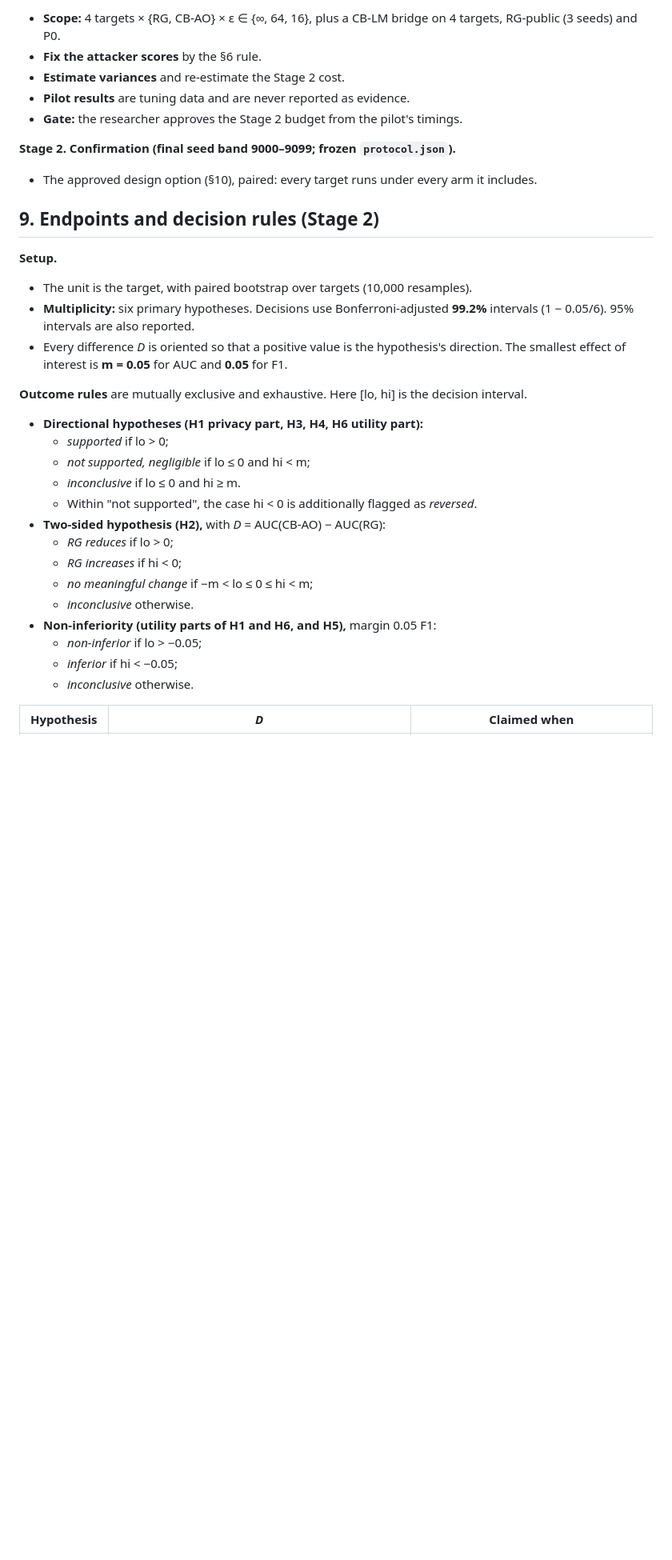
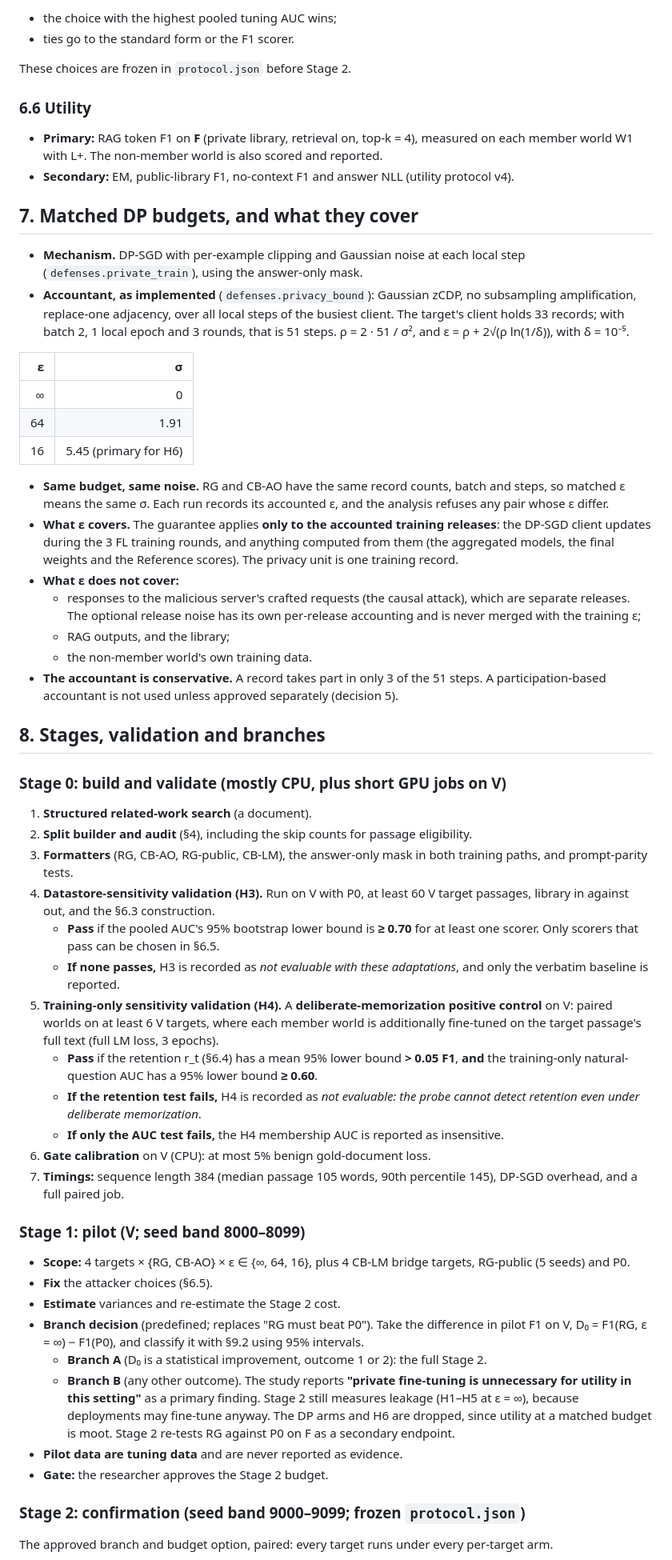
Before and after one commit to PeterTheMango/fl_llm_m_attack_experiments, a Markdown page: outputs/retrieval_grounded_fl_proposal_20260930/proposal.md, the part around one of its changes. Shown at 80% size. GitHub-like rendering; blank space fills up the shorter version.

Commit message:
docs: grounded-FL proposal revision 3 (direct H4 retention test, cross-channel rule, exact score construction, six-outcome classification, NQ validation, H5 seeds, P0 branch, DP scope)

```diff
--- a/outputs/retrieval_grounded_fl_proposal_20260930/proposal.md
+++ b/outputs/retrieval_grounded_fl_proposal_20260930/proposal.md
@@ -179,37 +189,62 @@ For each target record *t* from T, and for each training arm (RG and CB-AO, at e
 
-- **Scope:** 4 targets × {RG, CB-AO} × ε ∈ {∞, 64, 16}, plus a CB-LM bridge on 4 targets, RG-public (3 seeds) and P0.
-- **Fix the attacker scores** by the §6 rule.
-- **Estimate variances** and re-estimate the Stage 2 cost.
-- **Pilot results** are tuning data and are never reported as evidence.
-- **Gate:** the researcher approves the Stage 2 budget from the pilot's timings.
+- the choice with the highest pooled tuning AUC wins;
+- ties go to the standard form or the F1 scorer.
 
-**Stage 2. Confirmation (final seed band 9000–9099; frozen `protocol.json`).**
+These choices are frozen in `protocol.json` before Stage 2.
 
-- The approved design option (§10), paired: every target runs under every arm it includes.
+### 6.6 Utility
 
-## 9. Endpoints and decision rules (Stage 2)
+- **Primary:** RAG token F1 on **F** (private library, retrieval on, top-k = 4), measured on each member world W1 with L+. The non-member world is also scored and reported.
+- **Secondary:** EM, public-library F1, no-context F1 and answer NLL (utility protocol v4).
 
-**Setup.**
+## 7. Matched DP budgets, and what they cover
 
-- The unit is the target, with paired bootstrap over targets (10,000 resamples).
-- **Multiplicity:** six primary hypotheses. Decisions use Bonferroni-adjusted **99.2%** intervals (1 − 0.05/6). 95% intervals are also reported.
-- Every difference *D* is oriented so that a positive value is the hypothesis's direction. The smallest effect of interest is **m = 0.05** for AUC and **0.05** for F1.
+- **Mechanism.** DP-SGD with per-example clipping and Gaussian noise at each local step (`defenses.private_train`), using the answer-only mask.
+- **Accountant, as implemented** (`defenses.privacy_bound`): Gaussian zCDP, no subsampling amplification, replace-one adjacency, over all local steps of the busiest client. The target's client holds 33 records; with batch 2, 1 local epoch and 3 rounds, that is 51 steps. ρ = 2 · 51 / σ², and ε = ρ + 2√(ρ ln(1/δ)), with δ = 10⁻⁵.
 
-**Outcome rules** are mutually exclusive and exhaustive. Here [lo, hi] is the decision interval.
+| ε | σ |
+|---:|---:|
+| ∞ | 0 |
+| 64 | 1.91 |
+| 16 | 5.45 (primary for H6) |
 
-- **Directional hypotheses (H1 privacy part, H3, H4, H6 utility part):**
-  - *supported* if lo > 0;
-  - *not supported, negligible* if lo ≤ 0 and hi < m;
-  - *inconclusive* if lo ≤ 0 and hi ≥ m.
-  - Within "not supported", the case hi < 0 is additionally flagged as *reversed*.
-- **Two-sided hypothesis (H2),** with *D* = AUC(CB-AO) − AUC(RG):
-  - *RG reduces* if lo > 0;
-  - *RG increases* if hi < 0;
-  - *no meaningful change* if −m < lo ≤ 0 ≤ hi < m;
-  - *inconclusive* otherwise.
-- **Non-inferiority (utility parts of H1 and H6, and H5),** margin 0.05 F1:
-  - *non-inferior* if lo > −0.05;
-  - *inferior* if hi < −0.05;
-  - *inconclusive* otherwise.
+- **Same budget, same noise.** RG and CB-AO have the same record counts, batch and steps, so matched ε means the same σ. Each run records its accounted ε, and the analysis refuses any pair whose ε differ.
+- **What ε covers.** The guarantee applies **only to the accounted training releases**: the DP-SGD client updates during the 3 FL training rounds, and anything computed from them (the aggregated models, the final weights and the Reference scores). The privacy unit is one training record.
+- **What ε does not cover:**
+  - responses to the malicious server's crafted requests (the causal attack), which are separate releases. The optional release noise has its own per-release accounting and is never merged with the training ε;
+  - RAG outputs, and the library;
+  - the non-member world's own training data.
+- **The accountant is conservative.** A record takes part in only 3 of the 51 steps. A participation-based accountant is not used unless approved separately (decision 5).
 
-| Hypothesis | *D* | Claimed when |
+## 8. Stages, validation and branches
+
+### Stage 0: build and validate (mostly CPU, plus short GPU jobs on V)
+
+1. **Structured related-work search** (a document).
+2. **Split builder and audit** (§4), including the skip counts for passage eligibility.
+3. **Formatters** (RG, CB-AO, RG-public, CB-LM), the answer-only mask in both training paths, and prompt-parity tests.
+4. **Datastore-sensitivity validation (H3).** Run on V with P0, at least 60 V target passages, library in against out, and the §6.3 construction.
+   - **Pass** if the pooled AUC's 95% bootstrap lower bound is **≥ 0.70** for at least one scorer. Only scorers that pass can be chosen in §6.5.
+   - **If none passes,** H3 is recorded as *not evaluable with these adaptations*, and only the verbatim baseline is reported.
+5. **Training-only sensitivity validation (H4).** A **deliberate-memorization positive control** on V: paired worlds on at least 6 V targets, where each member world is additionally fine-tuned on the target passage's full text (full LM loss, 3 epochs).
+   - **Pass** if the retention r_t (§6.4) has a mean 95% lower bound **> 0.05 F1**, **and** the training-only natural-question AUC has a 95% lower bound **≥ 0.60**.
+   - **If the retention test fails,** H4 is recorded as *not evaluable: the probe cannot detect retention even under deliberate memorization*.
+   - **If only the AUC test fails,** the H4 membership AUC is reported as insensitive.
+6. **Gate calibration** on V (CPU): at most 5% benign gold-document loss.
+7. **Timings:** sequence length 384 (median passage 105 words, 90th percentile 145), DP-SGD overhead, and a full paired job.
+
+### Stage 1: pilot (V; seed band 8000–8099)
+
+- **Scope:** 4 targets × {RG, CB-AO} × ε ∈ {∞, 64, 16}, plus 4 CB-LM bridge targets, RG-public (5 seeds) and P0.
+- **Fix** the attacker choices (§6.5).
+- **Estimate** variances and re-estimate the Stage 2 cost.
+- **Branch decision** (predefined; replaces "RG must beat P0"). Take the difference in pilot F1 on V, D₀ = F1(RG, ε = ∞) − F1(P0), and classify it with §9.2 using 95% intervals.
+  - **Branch A** (D₀ is a statistical improvement, outcome 1 or 2): the full Stage 2.
+  - **Branch B** (any other outcome). The study reports **"private fine-tuning is unnecessary for utility in this setting"** as a primary finding. Stage 2 still measures leakage (H1–H5 at ε = ∞), because deployments may fine-tune anyway. The DP arms and H6 are dropped, since utility at a matched budget is moot. Stage 2 re-tests RG against P0 on F as a secondary endpoint.
+- **Pilot data are tuning data** and are never reported as evidence.
+- **Gate:** the researcher approves the Stage 2 budget.
+
+### Stage 2: confirmation (seed band 9000–9099; frozen `protocol.json`)
+
+The approved branch and budget option, paired: every target runs under every per-target arm.
+
```
Also changed, not shown: other parts of outputs/retrieval_grounded_fl_proposal_20260930/proposal.md (+224 -173 lines).
